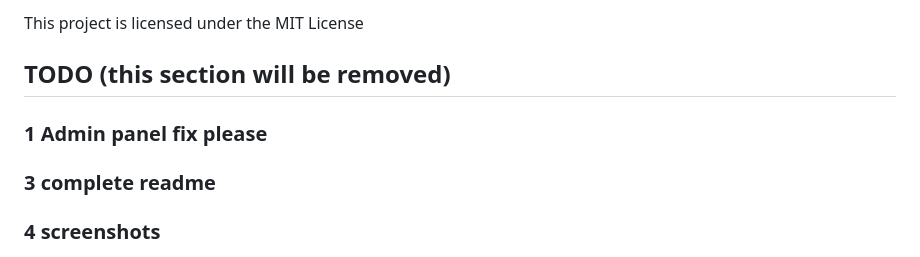
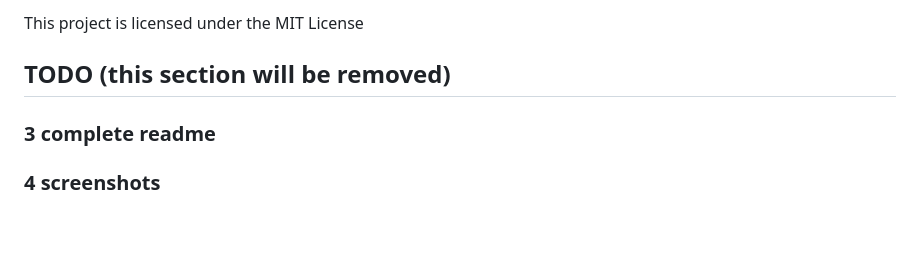
Before and after one commit to ak-junior3339/ParkX-Next-Generation-Smart-Parking-v2, a Markdown page: README.md, the part around the change. Drawn GitHub-style; blank space fills up the shorter version.

Commit message:
updating todo

```diff
--- a/README.md
+++ b/README.md
@@ -215,7 +215,7 @@ This project is licensed under the MIT License
 
 ## TODO (this section will be removed)
 
-### 1 Admin panel fix please
+
 ### 3 complete readme
 ### 4 screenshots
 ### 5 video
```
